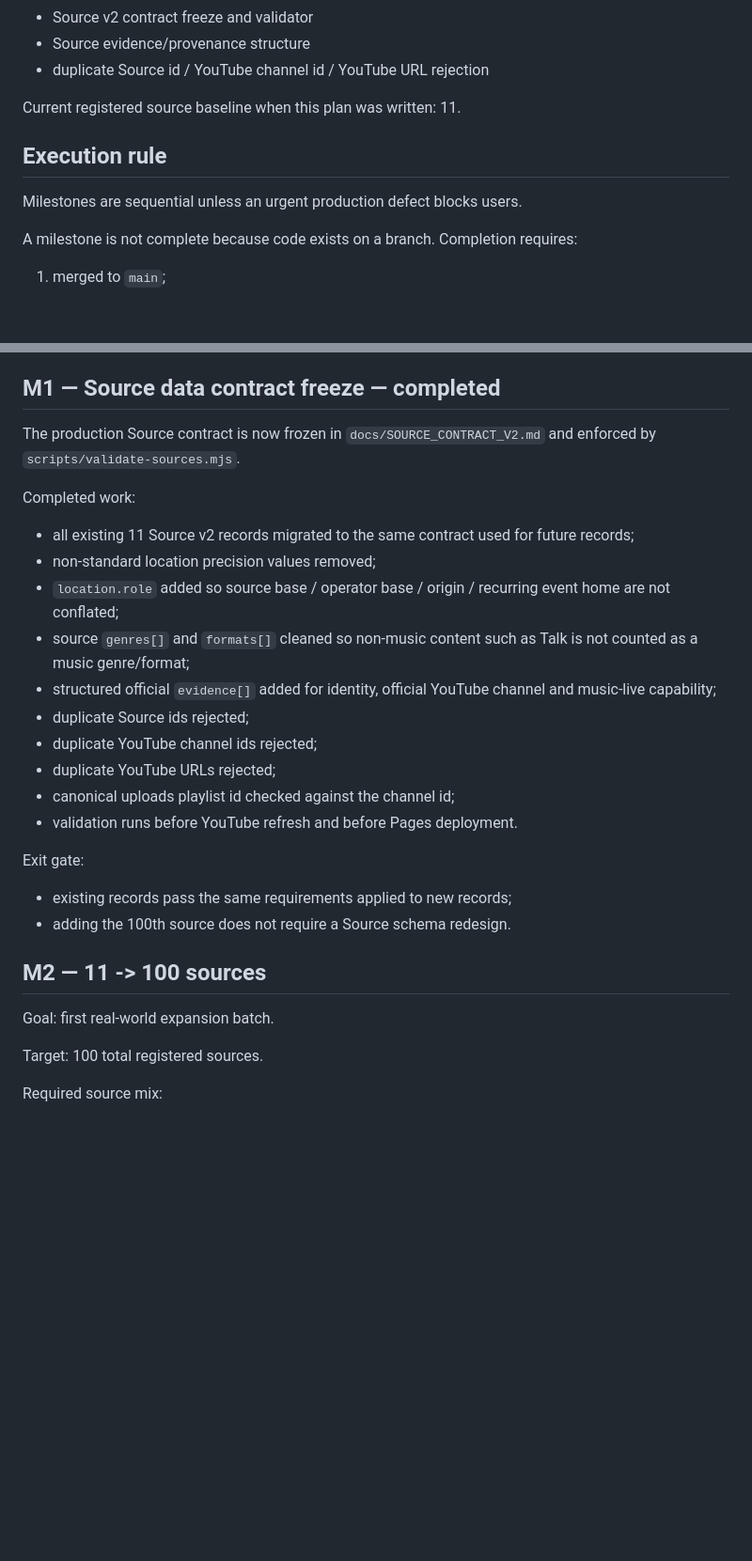
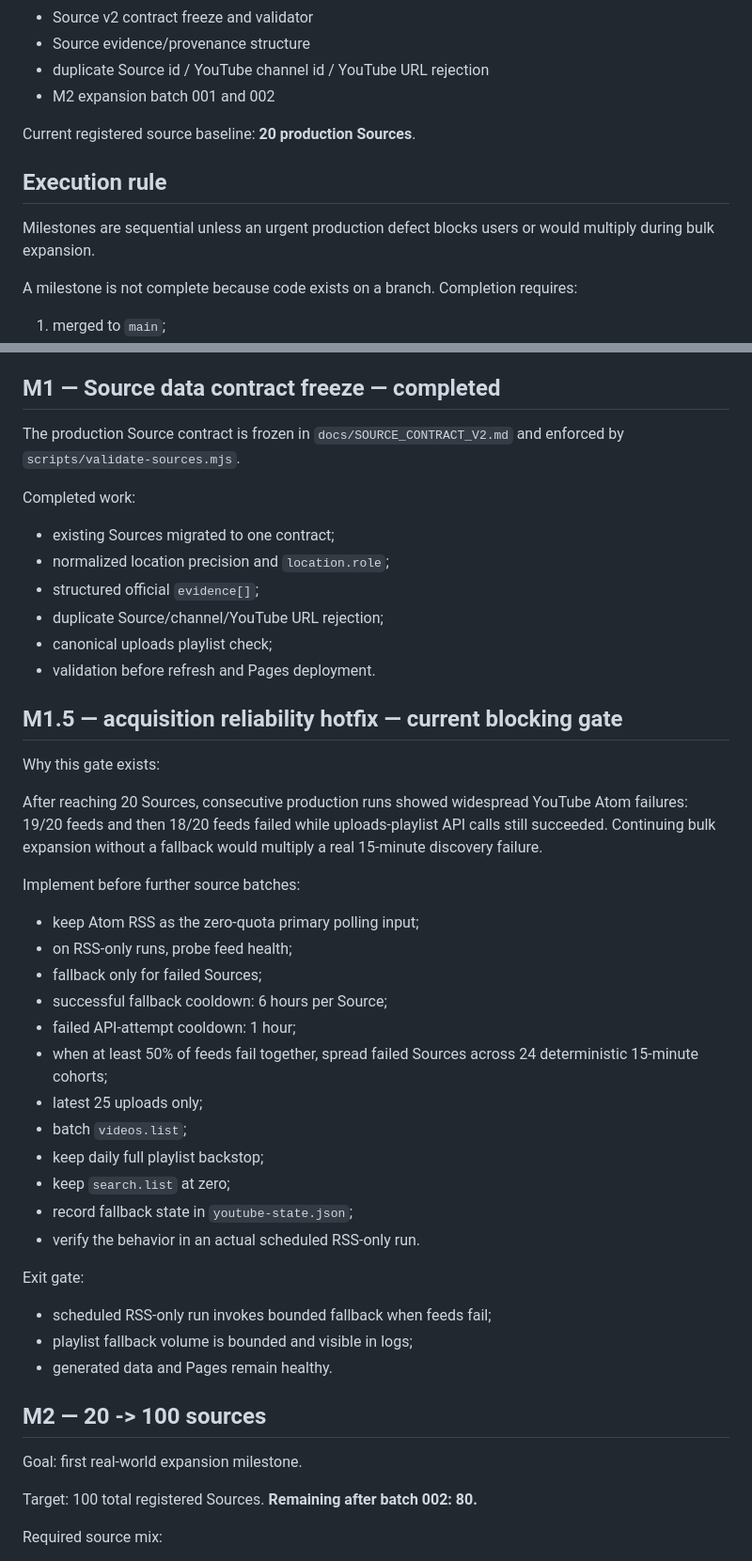
Before and after one commit to badjoke-lab/live-music-map, a Markdown page: docs/EXECUTION_PLAN.md, 2 parts joined by grey strips. Shown at 94% size. Rendered like a GitHub page; blank space fills up the shorter version.

Commit message:
docs: move acquisition reliability ahead of further expansion

```diff
--- a/docs/EXECUTION_PLAN.md
+++ b/docs/EXECUTION_PLAN.md
@@ -26,12 +26,13 @@ Completed:
 - Source v2 contract freeze and validator
 - Source evidence/provenance structure
 - duplicate Source id / YouTube channel id / YouTube URL rejection
+- M2 expansion batch 001 and 002
 
-Current registered source baseline when this plan was written: 11.
+Current registered source baseline: **20 production Sources**.
 
 ## Execution rule
 
-Milestones are sequential unless an urgent production defect blocks users.
+Milestones are sequential unless an urgent production defect blocks users or would multiply during bulk expansion.
 
 A milestone is not complete because code exists on a branch. Completion requires:
 
@@ -60,31 +61,49 @@ Future UI work is continuous refinement, not a prerequisite rewrite of the theat
 
 ## M1 — Source data contract freeze — completed
 
-The production Source contract is now frozen in `docs/SOURCE_CONTRACT_V2.md` and enforced by `scripts/validate-sources.mjs`.
+The production Source contract is frozen in `docs/SOURCE_CONTRACT_V2.md` and enforced by `scripts/validate-sources.mjs`.
 
 Completed work:
 
-- all existing 11 Source v2 records migrated to the same contract used for future records;
-- non-standard location precision values removed;
-- `location.role` added so source base / operator base / origin / recurring event home are not conflated;
-- source `genres[]` and `formats[]` cleaned so non-music content such as Talk is not counted as a music genre/format;
-- structured official `evidence[]` added for identity, official YouTube channel and music-live capability;
-- duplicate Source ids rejected;
-- duplicate YouTube channel ids rejected;
-- duplicate YouTube URLs rejected;
-- canonical uploads playlist id checked against the channel id;
-- validation runs before YouTube refresh and before Pages deployment.
+- existing Sources migrated to one contract;
+- normalized location precision and `location.role`;
+- structured official `evidence[]`;
+- duplicate Source/channel/YouTube URL rejection;
+- canonical uploads playlist check;
+- validation before refresh and Pages deployment.
+
+## M1.5 — acquisition reliability hotfix — current blocking gate
+
+Why this gate exists:
+
+After reaching 20 Sources, consecutive production runs showed widespread YouTube Atom failures: 19/20 feeds and then 18/20 feeds failed while uploads-playlist API calls still succeeded. Continuing bulk expansion without a fallback would multiply a real 15-minute discovery failure.
+
+Implement before further source batches:
+
+- keep Atom RSS as the zero-quota primary polling input;
+- on RSS-only runs, probe feed health;
+- fallback only for failed Sources;
+- successful fallback cooldown: 6 hours per Source;
+- failed API-attempt cooldown: 1 hour;
+- when at least 50% of feeds fail together, spread failed Sources across 24 deterministic 15-minute cohorts;
+- latest 25 uploads only;
+- batch `videos.list`;
+- keep daily full playlist backstop;
+- keep `search.list` at zero;
+- record fallback state in `youtube-state.json`;
+- verify the behavior in an actual scheduled RSS-only run.
 
 Exit gate:
 
-- existing records pass the same requirements applied to new records;
-- adding the 100th source does not require a Source schema redesign.
+- scheduled RSS-only run invokes bounded fallback when feeds fail;
+- playlist fallback volume is bounded and visible in logs;
+- generated data and Pages remain healthy.
 
-## M2 — 11 -> 100 sources
+## M2 — 20 -> 100 sources
 
-Goal: first real-world expansion batch.
+Goal: first real-world expansion milestone.
 
-Target: 100 total registered sources.
+Target: 100 total registered Sources. **Remaining after batch 002: 80.**
 
 Required source mix:
 
```
Also changed, not shown: other parts of docs/EXECUTION_PLAN.md (+53 -47 lines).
